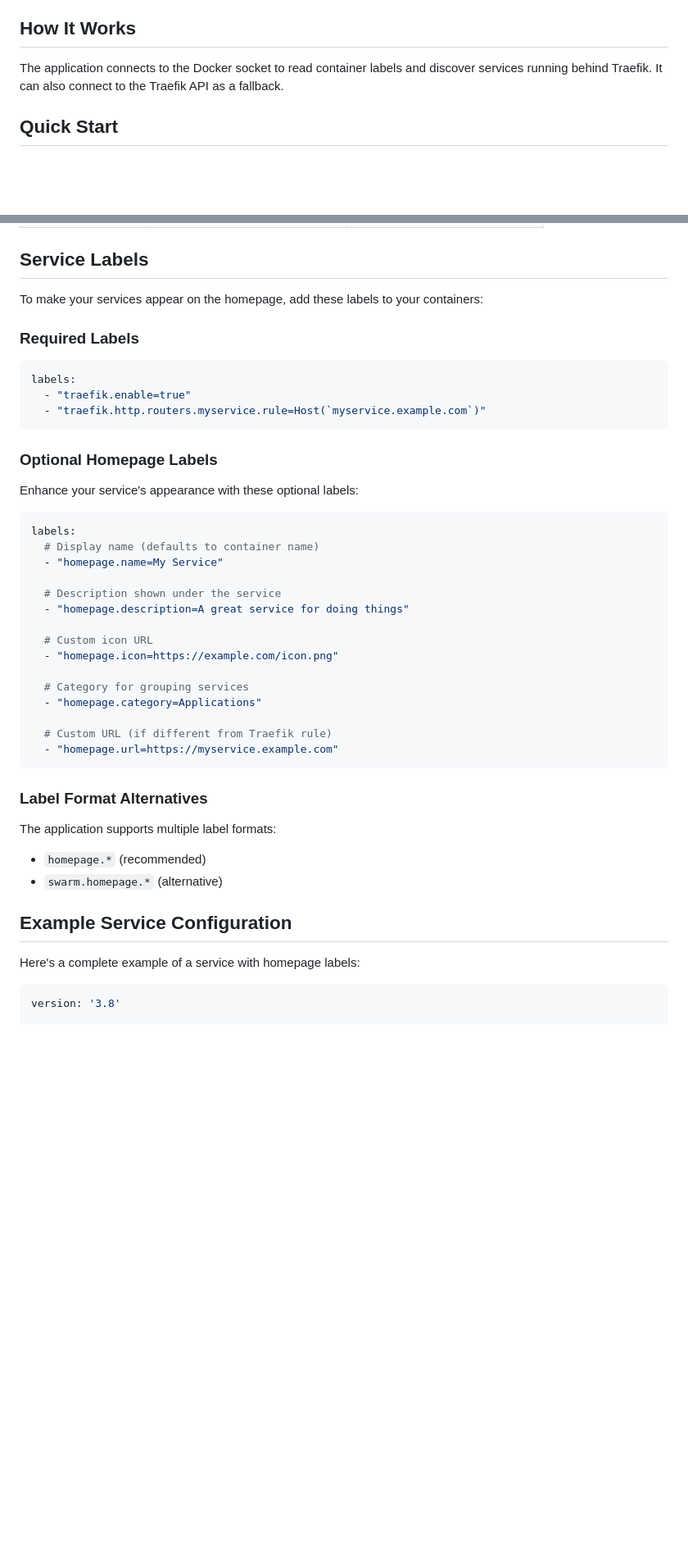
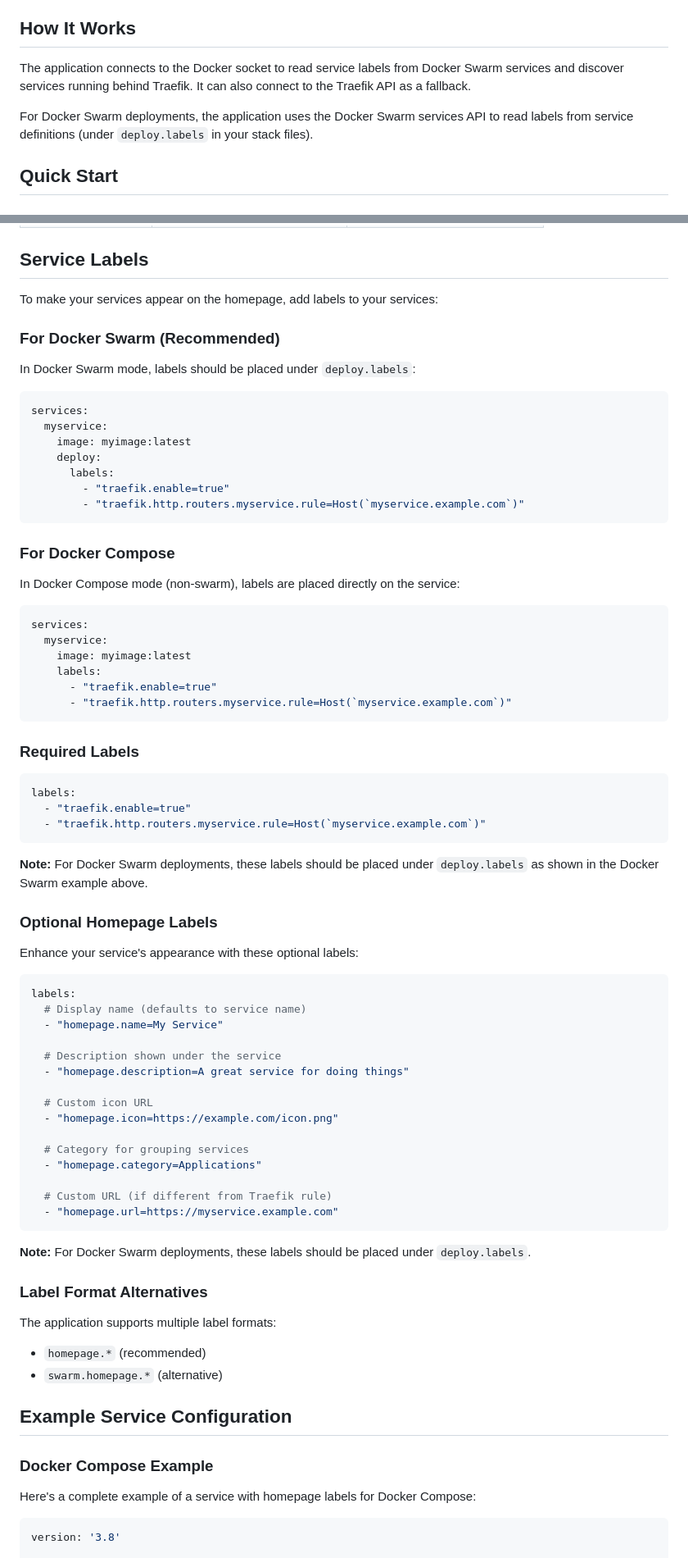
Before and after one commit to remotephone/swarm-homepage, a Markdown page: README.md, 2 parts joined by grey strips. Shown at 82% size. Rendered like a GitHub page; blank space fills up the shorter version.

Commit message:
Update documentation to clarify Docker Swarm service labels
Co-authored-by: remotephone <24580355+remotephone@users.noreply.github.com>

````diff
--- a/README.md
+++ b/README.md
@@ -13,7 +13,9 @@ A service discovery dashboard for Docker Swarm running behind Traefik. Automatic
 
 ## How It Works
 
-The application connects to the Docker socket to read container labels and discover services running behind Traefik. It can also connect to the Traefik API as a fallback.
+The application connects to the Docker socket to read service labels from Docker Swarm services and discover services running behind Traefik. It can also connect to the Traefik API as a fallback.
+
+For Docker Swarm deployments, the application uses the Docker Swarm services API to read labels from service definitions (under `deploy.labels` in your stack files).
 
 ## Quick Start
 
@@ -74,7 +76,34 @@ Configure the application using environment variables:
 
 ## Service Labels
 
-To make your services appear on the homepage, add these labels to your containers:
+To make your services appear on the homepage, add labels to your services:
+
+### For Docker Swarm (Recommended)
+
+In Docker Swarm mode, labels should be placed under `deploy.labels`:
+
+```yaml
+services:
+  myservice:
+    image: myimage:latest
+    deploy:
+      labels:
+        - "traefik.enable=true"
+        - "traefik.http.routers.myservice.rule=Host(`myservice.example.com`)"
+```
+
+### For Docker Compose
+
+In Docker Compose mode (non-swarm), labels are placed directly on the service:
+
+```yaml
+services:
+  myservice:
+    image: myimage:latest
+    labels:
+      - "traefik.enable=true"
+      - "traefik.http.routers.myservice.rule=Host(`myservice.example.com`)"
+```
 
 ### Required Labels
 
@@ -84,13 +113,15 @@ labels:
   - "traefik.http.routers.myservice.rule=Host(`myservice.example.com`)"
 ```
 
+**Note:** For Docker Swarm deployments, these labels should be placed under `deploy.labels` as shown in the Docker Swarm example above.
+
 ### Optional Homepage Labels
 
 Enhance your service's appearance with these optional labels:
 
 ```yaml
 labels:
-  # Display name (defaults to container name)
+  # Display name (defaults to service name)
   - "homepage.name=My Service"
 
   # Description shown under the service
@@ -106,6 +137,8 @@ labels:
   - "homepage.url=https://myservice.example.com"
 ```
 
+**Note:** For Docker Swarm deployments, these labels should be placed under `deploy.labels`.
+
 ### Label Format Alternatives
 
 The application supports multiple label formats:
@@ -114,7 +147,9 @@ The application supports multiple label formats:
 
 ## Example Service Configuration
 
-Here's a complete example of a service with homepage labels:
+### Docker Compose Example
+
+Here's a complete example of a service with homepage labels for Docker Compose:
 
 ```yaml
 version: '3.8'
````
Also changed, not shown: other parts of README.md (+33 -0 lines).
